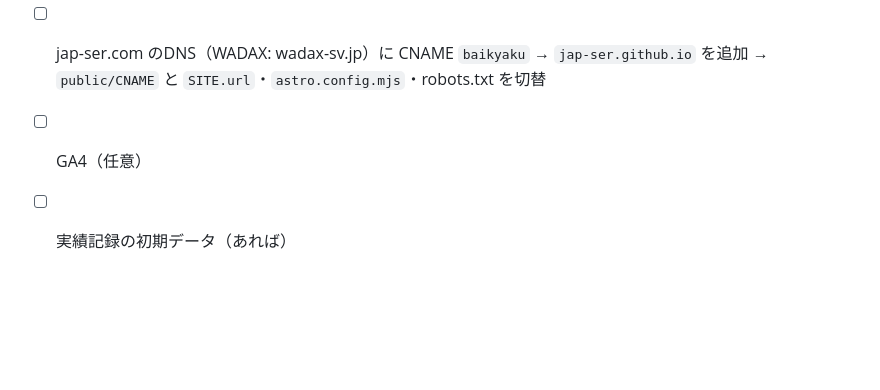
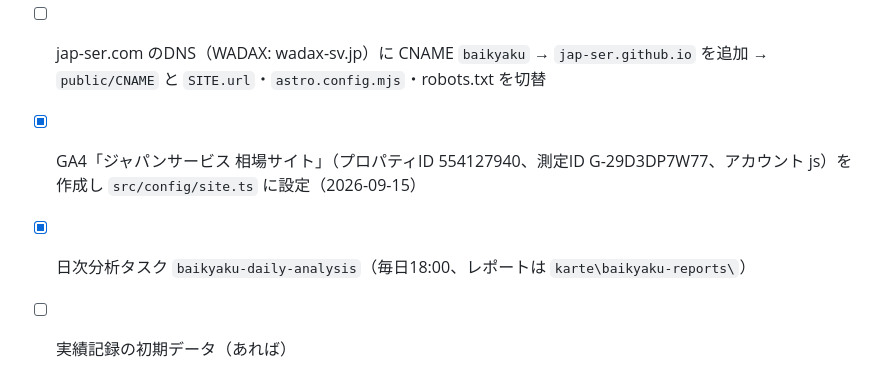
Before and after one commit to jap-ser/jap-ser.github.io, a Markdown page: README.md, the part around the change. Rendered like a GitHub page; blank space fills up the shorter version.

Commit message:
README: GA4設定と日次分析タスクを記録
Co-Authored-By: Claude Fable 5.1 <noreply@anthropic.com>

```diff
--- a/README.md
+++ b/README.md
@@ -82,5 +82,6 @@
 - [x] Search Console 登録・所有権確認（HTMLファイル `public/google26c05ca144b0be6a.html`。消さない）、sitemap-index.xml 送信済み（2026-09-14）
 - [x] Googleビジネスプロフィール「金沢市不動産売却相談ナビ」のウェブサイトを https://jap-ser.github.io/ に変更（審査待ち）。同プロフィールの郵便番号 920-0811 は 920-8202 が正しい（未修正）
 - [ ] jap-ser.com のDNS（WADAX: wadax-sv.jp）に CNAME `baikyaku` → `jap-ser.github.io` を追加 → `public/CNAME` と `SITE.url`・`astro.config.mjs`・robots.txt を切替
-- [ ] GA4（任意）
+- [x] GA4「ジャパンサービス 相場サイト」（プロパティID 554127940、測定ID G-29D3DP7W77、アカウント js）を作成し `src/config/site.ts` に設定（2026-09-15）
+- [x] 日次分析タスク `baikyaku-daily-analysis`（毎日18:00、レポートは `karte\baikyaku-reports\`）
 - [ ] 実績記録の初期データ（あれば）
```
